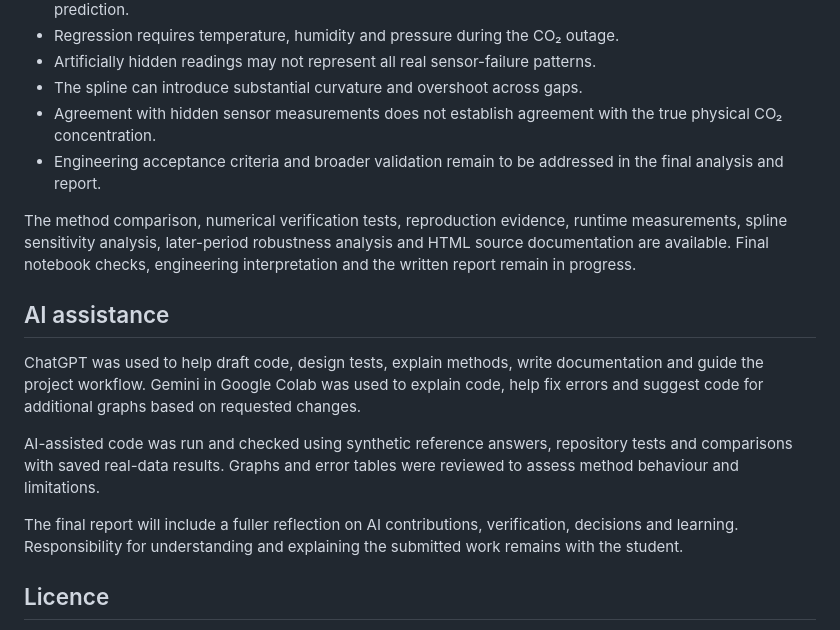
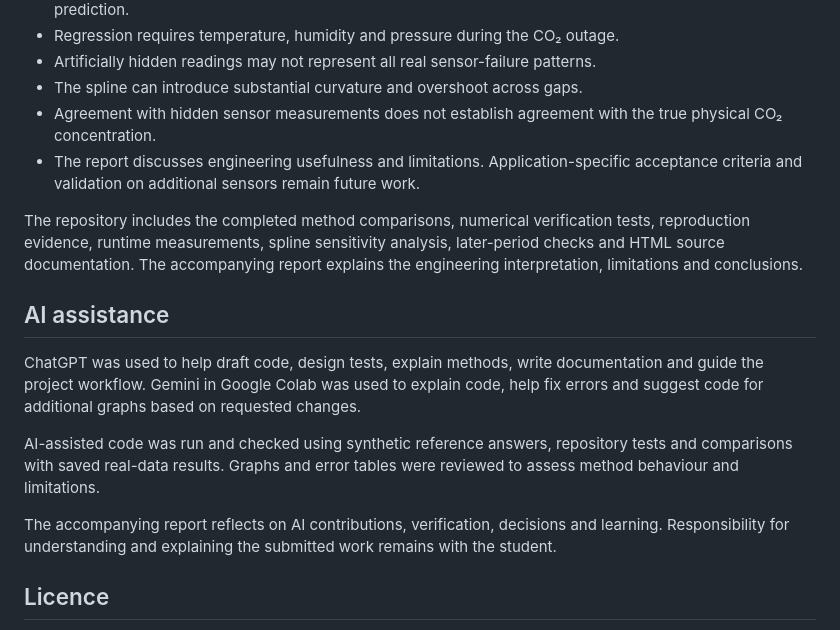
Before and after one commit to msim0039-bit/mma3001-sensor-project, a Markdown page: README.md, the part around the change. Rendered like a GitHub page.

```diff
--- a/README.md
+++ b/README.md
@@ -353,9 +353,9 @@ Regenerate the documentation after relevant source changes to keep it consistent
 - Artificially hidden readings may not represent all real sensor-failure patterns.
 - The spline can introduce substantial curvature and overshoot across gaps.
 - Agreement with hidden sensor measurements does not establish agreement with the true physical CO₂ concentration.
-- Engineering acceptance criteria and broader validation remain to be addressed in the final analysis and report.
+- The report discusses engineering usefulness and limitations. Application-specific acceptance criteria and validation on additional sensors remain future work.
 
-The method comparison, numerical verification tests, reproduction evidence, runtime measurements, spline sensitivity analysis, later-period robustness analysis and HTML source documentation are available. Final notebook checks, engineering interpretation and the written report remain in progress.
+The repository includes the completed method comparisons, numerical verification tests, reproduction evidence, runtime measurements, spline sensitivity analysis, later-period checks and HTML source documentation. The accompanying report explains the engineering interpretation, limitations and conclusions.
 
 ## AI assistance
 
@@ -363,7 +363,7 @@ ChatGPT was used to help draft code, design tests, explain methods, write docume
 
 AI-assisted code was run and checked using synthetic reference answers, repository tests and comparisons with saved real-data results. Graphs and error tables were reviewed to assess method behaviour and limitations.
 
-The final report will include a fuller reflection on AI contributions, verification, decisions and learning. Responsibility for understanding and explaining the submitted work remains with the student.
+The accompanying report reflects on AI contributions, verification, decisions and learning. Responsibility for understanding and explaining the submitted work remains with the student.
 ## Licence
 
 Repository code is provided under the [MIT licence](LICENSE). This licence does not grant rights to redistribute the original unit dataset.
```
